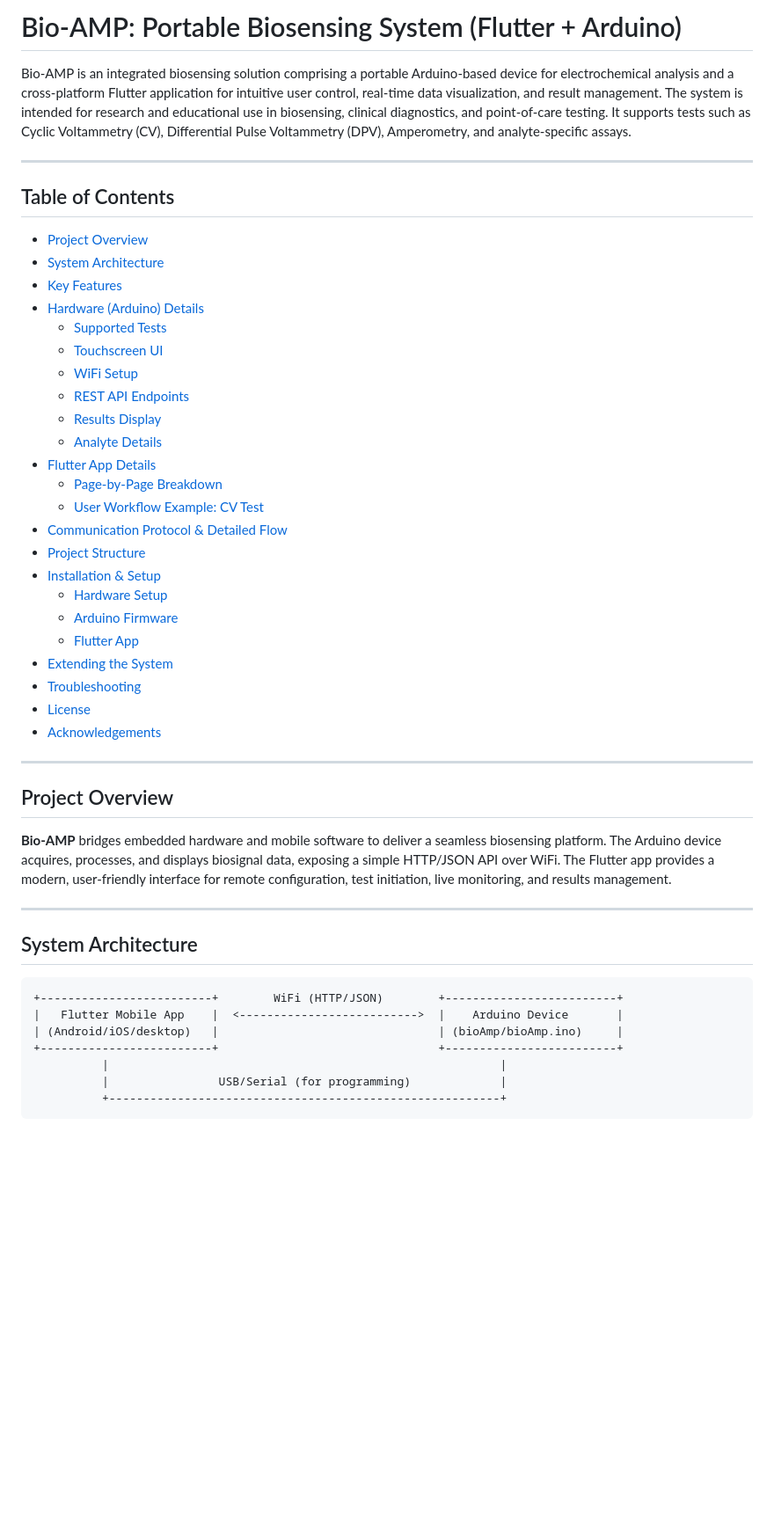
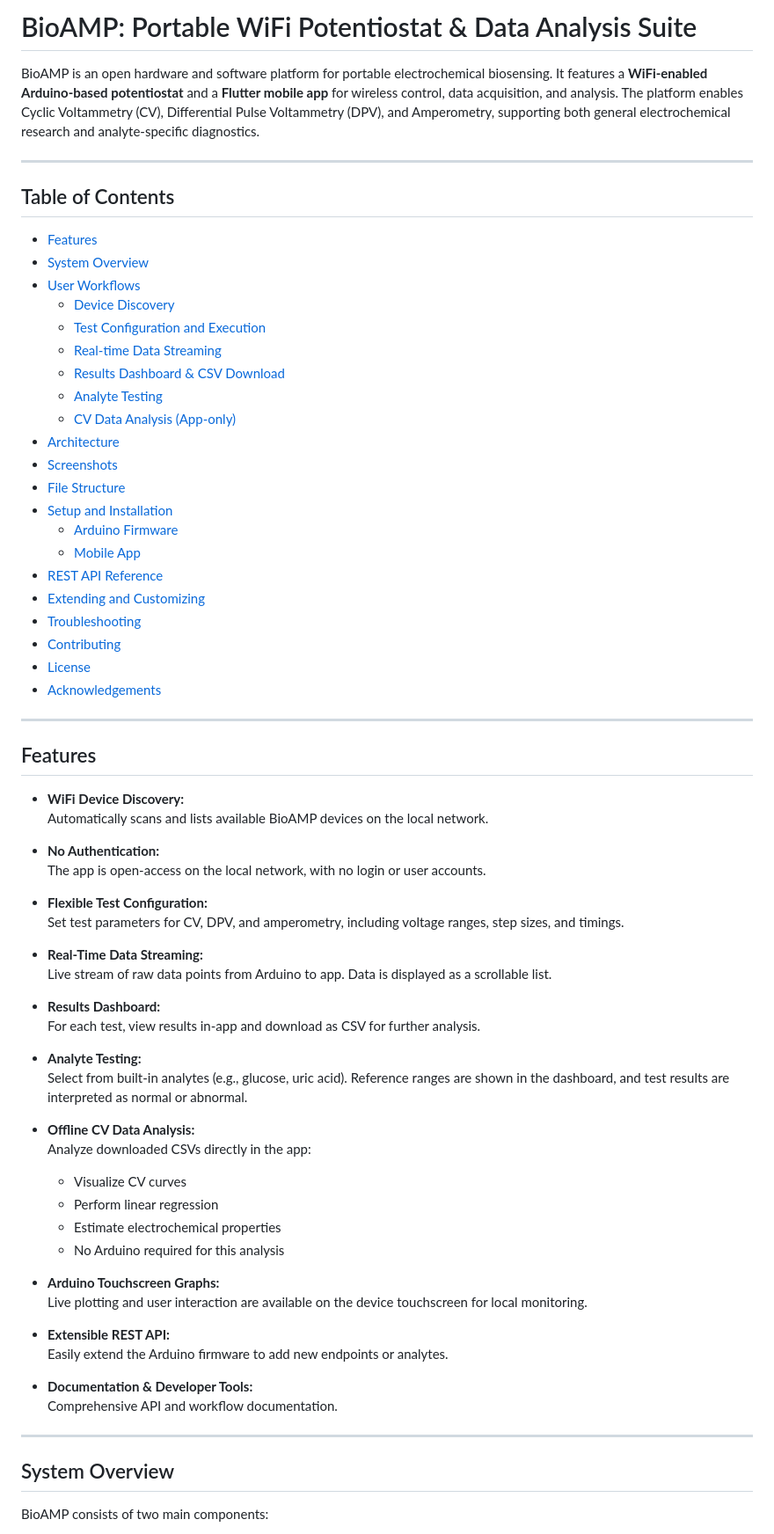
Before and after one commit to Shash976/health-sense, a Markdown page: README.md, the part around one of its changes. Shown at 88% size. Rendered like a GitHub page; blank space fills up the shorter version.

````diff
--- a/README.md
+++ b/README.md
@@ -1,52 +1,74 @@
-# Bio-AMP: Portable Biosensing System (Flutter + Arduino)
+# BioAMP: Portable WiFi Potentiostat & Data Analysis Suite
 
-Bio-AMP is an integrated biosensing solution comprising a portable Arduino-based device for electrochemical analysis and a cross-platform Flutter application for intuitive user control, real-time data visualization, and result management. The system is intended for research and educational use in biosensing, clinical diagnostics, and point-of-care testing. It supports tests such as Cyclic Voltammetry (CV), Differential Pulse Voltammetry (DPV), Amperometry, and analyte-specific assays.
+BioAMP is an open hardware and software platform for portable electrochemical biosensing. It features a **WiFi-enabled Arduino-based potentiostat** and a **Flutter mobile app** for wireless control, data acquisition, and analysis. The platform enables Cyclic Voltammetry (CV), Differential Pulse Voltammetry (DPV), and Amperometry, supporting both general electrochemical research and analyte-specific diagnostics.
 
 ---
 
 ## Table of Contents
 
-- [Project Overview](#project-overview)
-- [System Architecture](#system-architecture)
-- [Key Features](#key-features)
-- [Hardware (Arduino) Details](#hardware-arduino-details)
-  - [Supported Tests](#supported-tests)
-  - [Touchscreen UI](#touchscreen-ui)
-  - [WiFi Setup](#wifi-setup)
-  - [REST API Endpoints](#rest-api-endpoints)
-  - [Results Display](#results-display)
-  - [Analyte Details](#analyte-details)
-- [Flutter App Details](#flutter-app-details)
-  - [Page-by-Page Breakdown](#page-by-page-breakdown)
-  - [User Workflow Example: CV Test](#user-workflow-example-cv-test)
-- [Communication Protocol & Detailed Flow](#communication-protocol--detailed-flow)
-- [Project Structure](#project-structure)
-- [Installation & Setup](#installation--setup)
-  - [Hardware Setup](#hardware-setup)
+- [Features](#features)
+- [System Overview](#system-overview)
+- [User Workflows](#user-workflows)
+  - [Device Discovery](#device-discovery)
+  - [Test Configuration and Execution](#test-configuration-and-execution)
+  - [Real-time Data Streaming](#real-time-data-streaming)
+  - [Results Dashboard & CSV Download](#results-dashboard--csv-download)
+  - [Analyte Testing](#analyte-testing)
+  - [CV Data Analysis (App-only)](#cv-data-analysis-app-only)
+- [Architecture](#architecture)
+- [Screenshots](#screenshots)
+- [File Structure](#file-structure)
+- [Setup and Installation](#setup-and-installation)
   - [Arduino Firmware](#arduino-firmware)
-  - [Flutter App](#flutter-app)
-- [Extending the System](#extending-the-system)
+  - [Mobile App](#mobile-app)
+- [REST API Reference](#rest-api-reference)
+- [Extending and Customizing](#extending-and-customizing)
 - [Troubleshooting](#troubleshooting)
+- [Contributing](#contributing)
 - [License](#license)
 - [Acknowledgements](#acknowledgements)
 
 ---
 
-## Project Overview
+## Features
 
-**Bio-AMP** bridges embedded hardware and mobile software to deliver a seamless biosensing platform. The Arduino device acquires, processes, and displays biosignal data, exposing a simple HTTP/JSON API over WiFi. The Flutter app provides a modern, user-friendly interface for remote configuration, test initiation, live monitoring, and results management.
+- **WiFi Device Discovery:**
+  Automatically scans and lists available BioAMP devices on the local network.
+
+- **No Authentication:**
+  The app is open-access on the local network, with no login or user accounts.
+
+- **Flexible Test Configuration:**
+  Set test parameters for CV, DPV, and amperometry, including voltage ranges, step sizes, and timings.
+
+- **Real-Time Data Streaming:**
+  Live stream of raw data points from Arduino to app. Data is displayed as a scrollable list.
+
+- **Results Dashboard:**
+  For each test, view results in-app and download as CSV for further analysis.
+
+- **Analyte Testing:**
+  Select from built-in analytes (e.g., glucose, uric acid). Reference ranges are shown in the dashboard, and test results are interpreted as normal or abnormal.
+
+- **Offline CV Data Analysis:**
+  Analyze downloaded CSVs directly in the app:
+  - Visualize CV curves
+  - Perform linear regression
+  - Estimate electrochemical properties
+  - No Arduino required for this analysis
+
+- **Arduino Touchscreen Graphs:**
+  Live plotting and user interaction are available on the device touchscreen for local monitoring.
+
+- **Extensible REST API:**
+  Easily extend the Arduino firmware to add new endpoints or analytes.
+
+- **Documentation & Developer Tools:**
+  Comprehensive API and workflow documentation.
 
 ---
 
-## System Architecture
+## System Overview
 
-```
-+-------------------------+        WiFi (HTTP/JSON)        +-------------------------+
-|   Flutter Mobile App    |  <-------------------------->  |    Arduino Device       |
-| (Android/iOS/desktop)   |                                | (bioAmp/bioAmp.ino)     |
-+-------------------------+                                +-------------------------+
-          |                                                         |
-          |                USB/Serial (for programming)             |
-          +---------------------------------------------------------+
-```
+BioAMP consists of two main components:
 
````
Also changed, not shown: other parts of README.md (+227 -308 lines).
